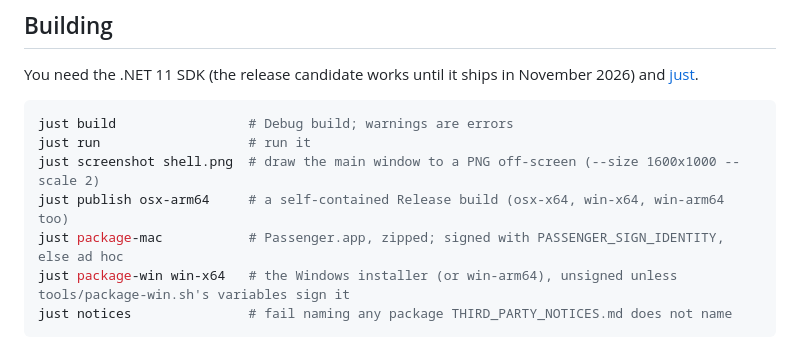
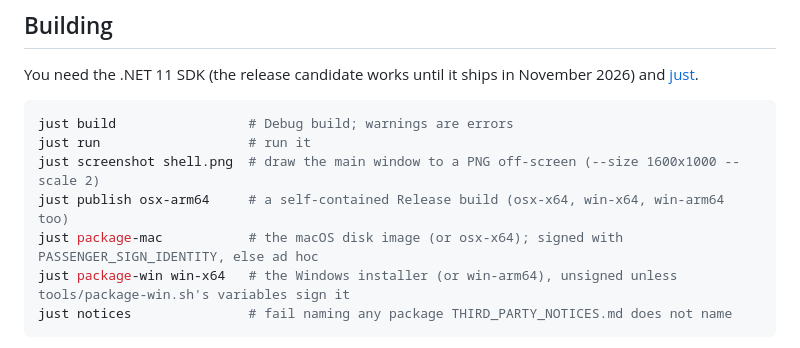
Before and after one commit to ChaseDRedmon/passenger, a Markdown page: README.md, the part around the change. Drawn GitHub-style.

````diff
--- a/README.md
+++ b/README.md
@@ -52,7 +52,7 @@ just build                 # Debug build; warnings are errors
 just run                   # run it
 just screenshot shell.png  # draw the main window to a PNG off-screen (--size 1600x1000 --scale 2)
 just publish osx-arm64     # a self-contained Release build (osx-x64, win-x64, win-arm64 too)
-just package-mac           # Passenger.app, zipped; signed with PASSENGER_SIGN_IDENTITY, else ad hoc
+just package-mac           # the macOS disk image (or osx-x64); signed with PASSENGER_SIGN_IDENTITY, else ad hoc
 just package-win win-x64   # the Windows installer (or win-arm64), unsigned unless tools/package-win.sh's variables sign it
 just notices               # fail naming any package THIRD_PARTY_NOTICES.md does not name
 ```
````
Also changed, not shown: CLAUDE.md (+21 -3 lines).
